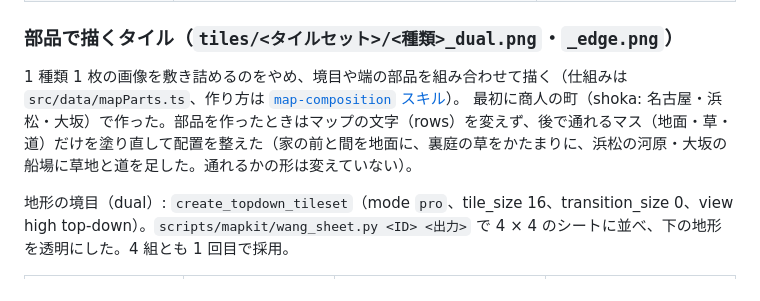
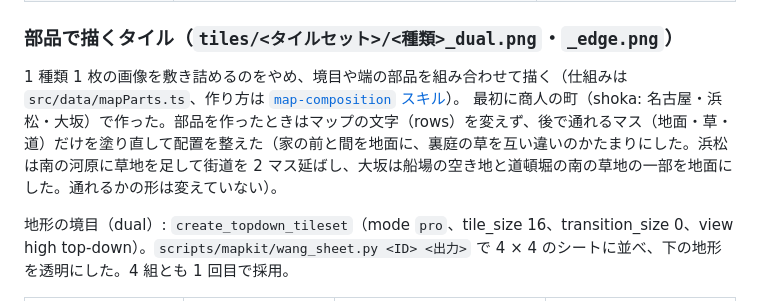
Before and after one commit to newnakashima/edo-rpg, a Markdown page: public/assets/README.md, the part around the change. GitHub-like rendering.

Commit message:
部品の記録の大坂の配置の説明を実際の変更に合わせる
Co-Authored-By: Claude Opus 5.5 <noreply@anthropic.com>
Claude-Session: https://claude.ai/code/session_01TGCvVgbNXwpWnWX56XxedL

```diff
--- a/public/assets/README.md
+++ b/public/assets/README.md
@@ -237,7 +237,7 @@ ZIP の番号はファイル名の末尾の通し番号（0 から 15 の 16 枚
 ### 部品で描くタイル（`tiles/<タイルセット>/<種類>_dual.png`・`_edge.png`）
 
 1 種類 1 枚の画像を敷き詰めるのをやめ、境目や端の部品を組み合わせて描く（仕組みは `src/data/mapParts.ts`、作り方は [`map-composition` スキル](../../.claude/skills/map-composition/SKILL.md)）。
-最初に商人の町（shoka: 名古屋・浜松・大坂）で作った。部品を作ったときはマップの文字（rows）を変えず、後で通れるマス（地面・草・道）だけを塗り直して配置を整えた（家の前と間を地面に、裏庭の草をかたまりに、浜松の河原・大坂の船場に草地と道を足した。通れるかの形は変えていない）。
+最初に商人の町（shoka: 名古屋・浜松・大坂）で作った。部品を作ったときはマップの文字（rows）を変えず、後で通れるマス（地面・草・道）だけを塗り直して配置を整えた（家の前と間を地面に、裏庭の草を互い違いのかたまりにした。浜松は南の河原に草地を足して街道を 2 マス延ばし、大坂は船場の空き地と道頓堀の南の草地の一部を地面にした。通れるかの形は変えていない）。
 
 地形の境目（dual）: `create_topdown_tileset`（mode `pro`、tile_size 16、transition_size 0、view high top-down）。`scripts/mapkit/wang_sheet.py <ID> <出力>` で 4 × 4 のシートに並べ、下の地形を透明にした。4 組とも 1 回目で採用。
 
```
